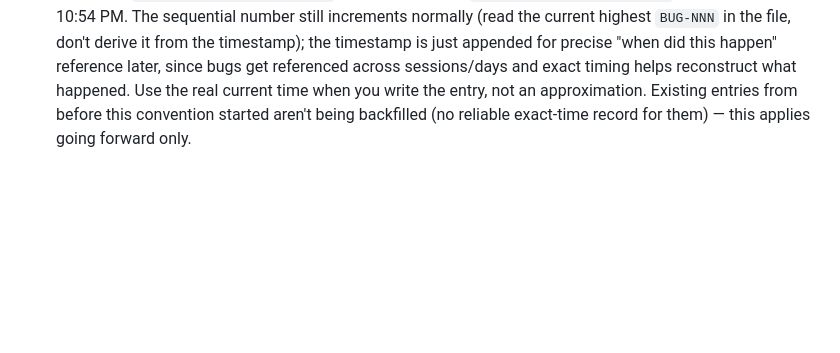
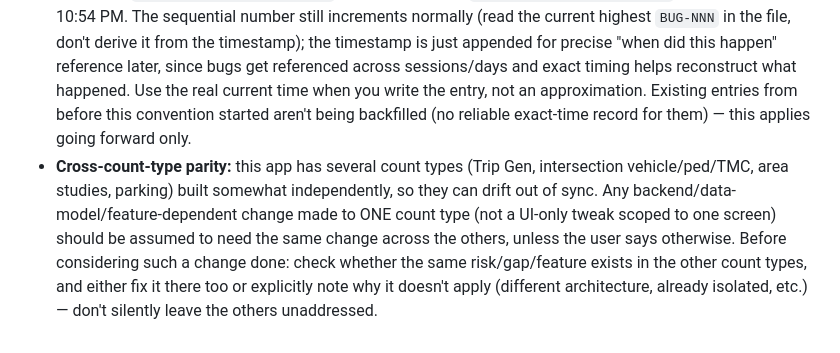
Before and after one commit to lh950/traffic-app, a Markdown page: CLAUDE.md, the part around the change. Drawn GitHub-style; blank space fills up the shorter version.

Commit message:
Add cross-count-type parity rule to Process section
User instruction: any backend/data-model change made to one count type
should be assumed to apply to the others (Trip Gen, intersection, area,
parking) unless told otherwise.

Co-Authored-By: Claude Sonnet 5 <noreply@anthropic.com>

```diff
--- a/CLAUDE.md
+++ b/CLAUDE.md
@@ -98,3 +98,4 @@ Judge scope fit against the two core goals — (1) a better way to create manual
 - Update `BUGS.md` (bugs found/fixed, with severity and root cause), `CHANGELOG.md`, and `DEVLOG.md` (architectural decisions, scope calls, judgment calls) on every change — not just at the end of a session.
 - Read `DEVLOG.md` and `BUGS.md` before starting new work — recent entries document established patterns (e.g. by-label not by-array-position aggregation, generation-counter guards on async renders sharing a DOM container, reset-before-restore on any live global a project load only partially overwrites) and are the fastest way to avoid repeating a bug class that's already been found and fixed once.
 - **Bug numbering:** every new `BUGS.md` entry's heading gets a timestamp appended after the sequential number — `## BUG-NNN (MMDDYYYYHHMM)`, 24-hour time, e.g. `## BUG-047 (082620262254)` for 8/26/2026, 10:54 PM. The sequential number still increments normally (read the current highest `BUG-NNN` in the file, don't derive it from the timestamp); the timestamp is just appended for precise "when did this happen" reference later, since bugs get referenced across sessions/days and exact timing helps reconstruct what happened. Use the real current time when you write the entry, not an approximation. Existing entries from before this convention started aren't being backfilled (no reliable exact-time record for them) — this applies going forward only.
+- **Cross-count-type parity:** this app has several count types (Trip Gen, intersection vehicle/ped/TMC, area studies, parking) built somewhat independently, so they can drift out of sync. Any backend/data-model/feature-dependent change made to ONE count type (not a UI-only tweak scoped to one screen) should be assumed to need the same change across the others, unless the user says otherwise. Before considering such a change done: check whether the same risk/gap/feature exists in the other count types, and either fix it there too or explicitly note why it doesn't apply (different architecture, already isolated, etc.) — don't silently leave the others unaddressed.
```
